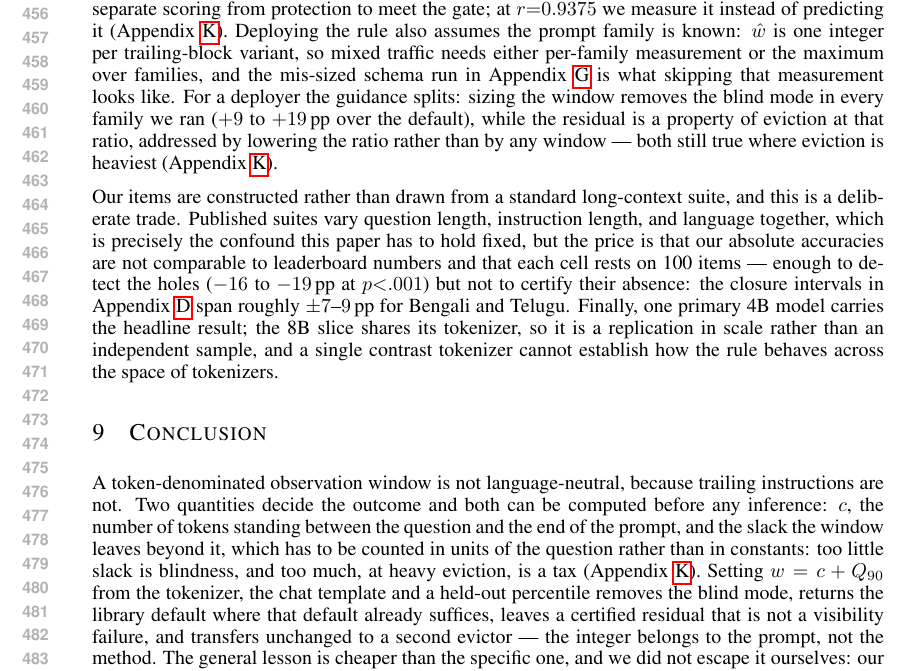
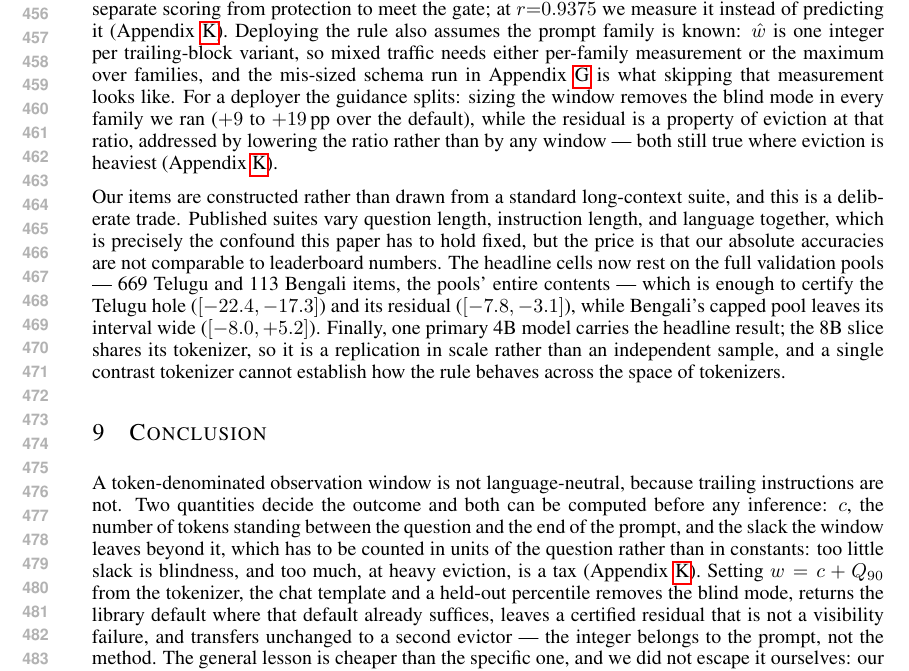
Before and after one commit to Anon2027ICLR/mlkv-iclr2027-supplementary, a LaTeX paper (paper/iclr2027/iclr2027_conference.tex): part of page 9 of 21, cut so that both start at the same text. Compiled offline with pdfLaTeX.

Commit message:
D4: Limitations stops apologising for n=100 and states what the pools certify
The sample-size limitation was written when every cell rested on 100 items
and no interval could exclude anything. The headline cells now rest on the
entire validation pools -- 669 Telugu, 113 Bengali, everything that exists
-- which certifies the Telugu hole [-22.4,-17.3] and its residual
[-7.8,-3.1], while Bengali's structurally capped pool keeps its interval
wide at [-8.0,+5.2]. The cap is reported as the constraint the preregister
said it was, not as a choice.

One joinery fix the pasted text needed: it landed inside "the price is that
...", and resting on the full pools is not a price. The price clause now
ends at the leaderboard incomparability, which is still true, and the pool
sentence stands on its own.

page_budget.py prints 0; audit 434/0.

```diff
--- a/paper/iclr2027/iclr2027_conference.tex
+++ b/paper/iclr2027/iclr2027_conference.tex
@@ -713,11 +713,11 @@ Our items are constructed rather than drawn from a standard long-context
 suite, and this is a deliberate trade. Published suites vary question
 length, instruction length, and language together, which is precisely the
 confound this paper has to hold fixed, but the price is that our absolute
-accuracies are not comparable to leaderboard numbers and that each cell
-rests on 100 items --- enough to detect the holes ($-16$ to $-19$\,pp at
-$p{<}.001$) but not to certify their absence: the closure intervals in
-Appendix~\ref{app:ci} span roughly $\pm 7$--$9$\,pp for Bengali and
-Telugu. Finally, one primary 4B model carries the headline
+accuracies are not comparable to leaderboard numbers. The headline cells
+now rest on the full validation pools --- 669 Telugu and 113 Bengali
+items, the pools' entire contents --- which is enough to certify the
+Telugu hole ($[-22.4,-17.3]$) and its residual ($[-7.8,-3.1]$), while
+Bengali's capped pool leaves its interval wide ($[-8.0,+5.2]$). Finally, one primary 4B model carries the headline
 result; the 8B slice shares its tokenizer, so it is a replication in
 scale rather than an independent sample, and a single contrast tokenizer
 cannot establish how the rule behaves across the space of tokenizers.
```
Also changed, not shown: paper/iclr2027/iclr2027_conference.pdf.
